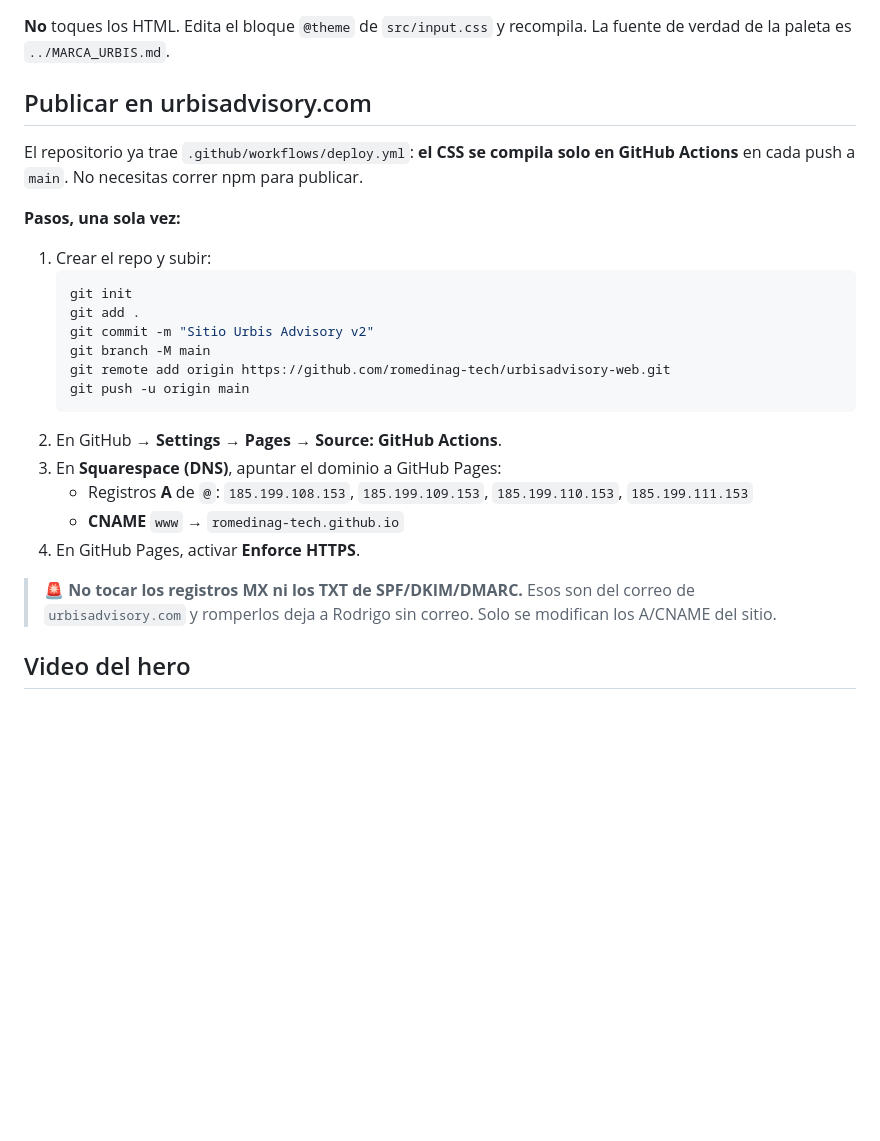
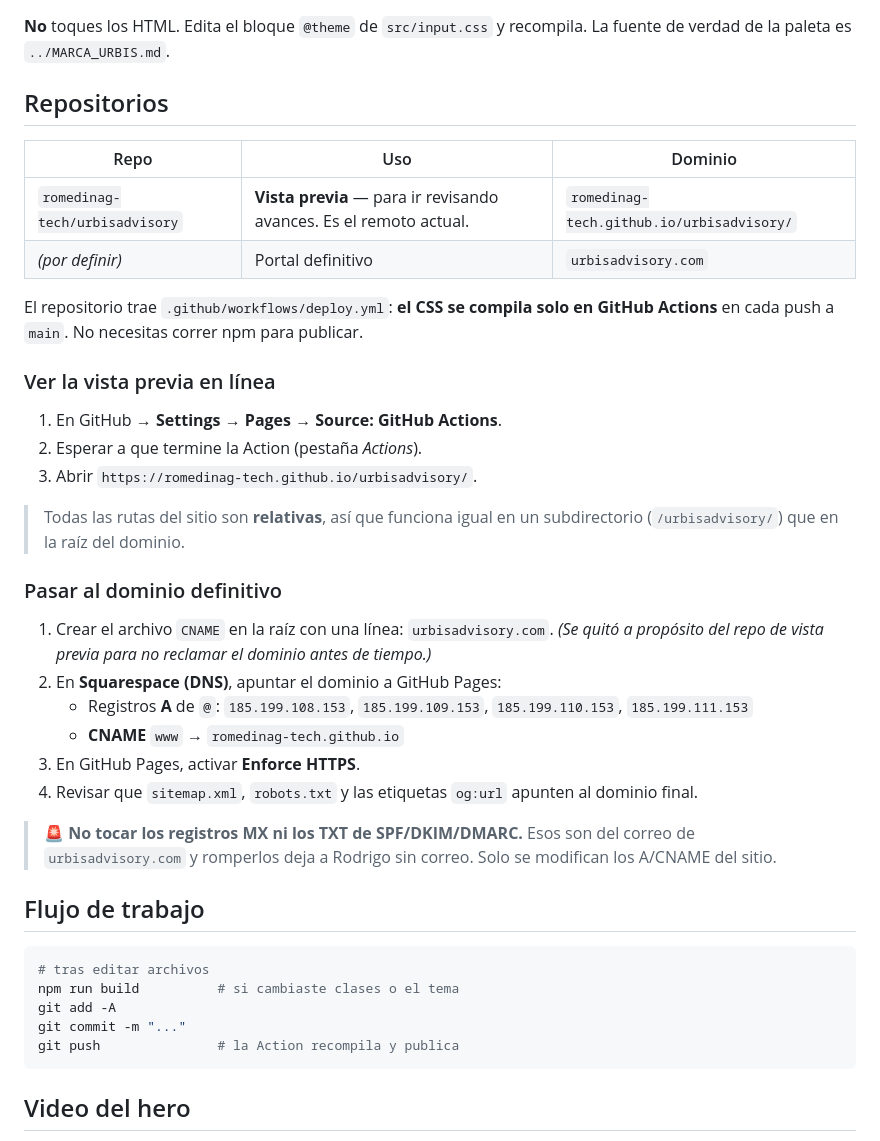
Before and after one commit to romedinag-tech/urbisadvisory, a Markdown page: README.md, the part around the change. Rendered like a GitHub page; blank space fills up the shorter version.

Commit message:
Documenta el repo de vista previa y el paso al dominio definitivo
Co-Authored-By: Claude Opus 4.8 <noreply@anthropic.com>

````diff
--- a/README.md
+++ b/README.md
@@ -44,28 +44,44 @@ npm run dev
 
 **No** toques los HTML. Edita el bloque `@theme` de `src/input.css` y recompila. La fuente de verdad de la paleta es `../MARCA_URBIS.md`.
 
-## Publicar en urbisadvisory.com
+## Repositorios
 
-El repositorio ya trae `.github/workflows/deploy.yml`: **el CSS se compila solo en GitHub Actions** en cada push a `main`. No necesitas correr npm para publicar.
+| Repo | Uso | Dominio |
+|---|---|---|
+| `romedinag-tech/urbisadvisory` | **Vista previa** — para ir revisando avances. Es el remoto actual. | `romedinag-tech.github.io/urbisadvisory/` |
+| *(por definir)* | Portal definitivo | `urbisadvisory.com` |
 
-**Pasos, una sola vez:**
+El repositorio trae `.github/workflows/deploy.yml`: **el CSS se compila solo en GitHub Actions** en cada push a `main`. No necesitas correr npm para publicar.
 
-1. Crear el repo y subir:
-   ```bash
-   git init
-   git add .
-   git commit -m "Sitio Urbis Advisory v2"
-   git branch -M main
-   git remote add origin https://github.com/romedinag-tech/urbisadvisory-web.git
-   git push -u origin main
-   ```
-2. En GitHub → **Settings → Pages → Source: GitHub Actions**.
-3. En **Squarespace (DNS)**, apuntar el dominio a GitHub Pages:
+### Ver la vista previa en línea
+
+1. En GitHub → **Settings → Pages → Source: GitHub Actions**.
+2. Esperar a que termine la Action (pestaña *Actions*).
+3. Abrir `https://romedinag-tech.github.io/urbisadvisory/`.
+
+> Todas las rutas del sitio son **relativas**, así que funciona igual en un subdirectorio (`/urbisadvisory/`) que en la raíz del dominio.
+
+### Pasar al dominio definitivo
+
+1. Crear el archivo `CNAME` en la raíz con una línea: `urbisadvisory.com`.
+   *(Se quitó a propósito del repo de vista previa para no reclamar el dominio antes de tiempo.)*
+2. En **Squarespace (DNS)**, apuntar el dominio a GitHub Pages:
    - Registros **A** de `@`: `185.199.108.153`, `185.199.109.153`, `185.199.110.153`, `185.199.111.153`
    - **CNAME** `www` → `romedinag-tech.github.io`
-4. En GitHub Pages, activar **Enforce HTTPS**.
+3. En GitHub Pages, activar **Enforce HTTPS**.
+4. Revisar que `sitemap.xml`, `robots.txt` y las etiquetas `og:url` apunten al dominio final.
 
 > 🚨 **No tocar los registros MX ni los TXT de SPF/DKIM/DMARC.** Esos son del correo de `urbisadvisory.com` y romperlos deja a Rodrigo sin correo. Solo se modifican los A/CNAME del sitio.
+
+## Flujo de trabajo
+
+```bash
+# tras editar archivos
+npm run build          # si cambiaste clases o el tema
+git add -A
+git commit -m "..."
+git push               # la Action recompila y publica
+```
 
 ## Video del hero
 
````
